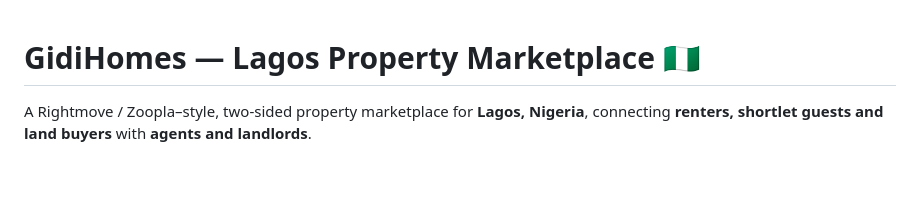
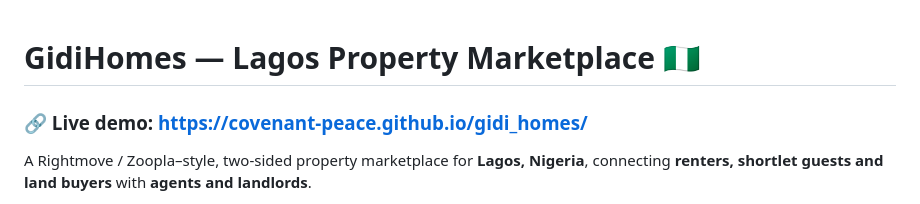
Before and after one commit to covenant-Peace/gidi_homes, a Markdown page: README.md, the part around the change. Rendered like a GitHub page; blank space fills up the shorter version.

Commit message:
docs: add live demo link to README
Co-Authored-By: Claude Opus 4.8 <noreply@anthropic.com>

```diff
--- a/README.md
+++ b/README.md
@@ -1,4 +1,6 @@
 # GidiHomes — Lagos Property Marketplace 🇳🇬
+
+### 🔗 Live demo: https://covenant-peace.github.io/gidi_homes/
 
 A Rightmove / Zoopla–style, two-sided property marketplace for **Lagos, Nigeria**,
 connecting **renters, shortlet guests and land buyers** with **agents and landlords**.
```
